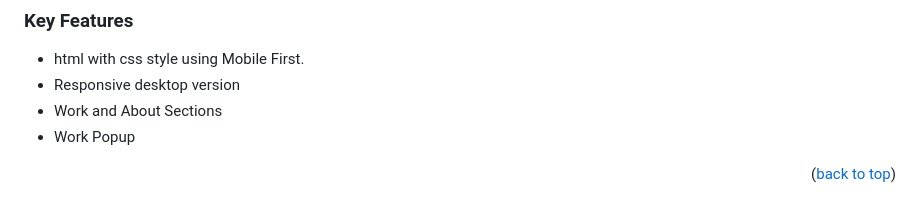
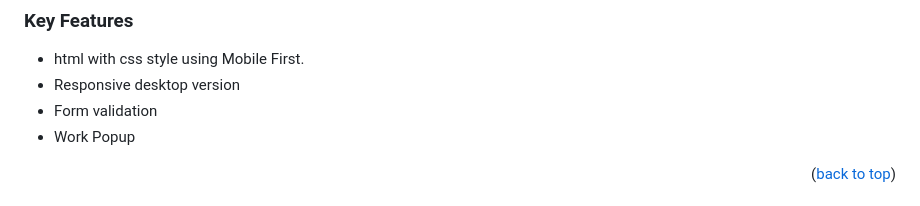
Before and after one commit to smunoz1988/Portfolio-mobile-first, a Markdown page: README.md, the part around the change. Rendered like a GitHub page.

```diff
--- a/README.md
+++ b/README.md
@@ -62,7 +62,7 @@
 
 - html with css style using Mobile First.
 - Responsive desktop version
-- Work and About Sections
+- Form validation
 - Work Popup
 
 <p align="right">(<a href="#readme-top">back to top</a>)</p>
```
